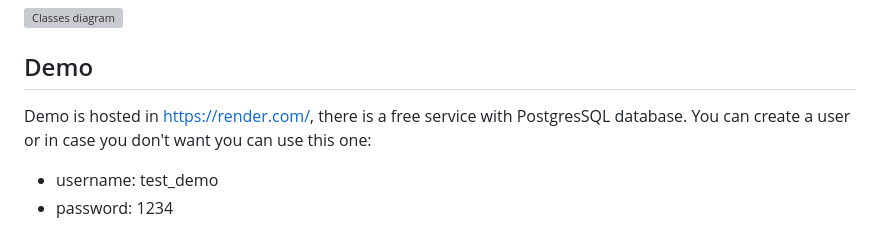
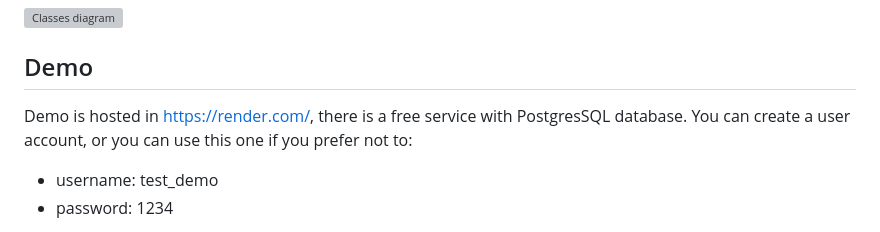
Before and after one commit to abeltran10/todocine_backend, a Markdown page: README.md, the part around the change. Drawn GitHub-style; grey boxes are pictures that could not be loaded.

Commit message:
refactored

```diff
--- a/README.md
+++ b/README.md
@@ -859,7 +859,7 @@ Updates or posts an opinion about the list
 
 ## Demo
 
-Demo is hosted in https://render.com/, there is a free service with PostgresSQL database. You can create a user or in case you don't want you can use this one:
+Demo is hosted in https://render.com/, there is a free service with PostgresSQL database. You can create a user account, or you can use this one if you prefer not to:
 
 - username: test_demo
 - password: 1234
```
